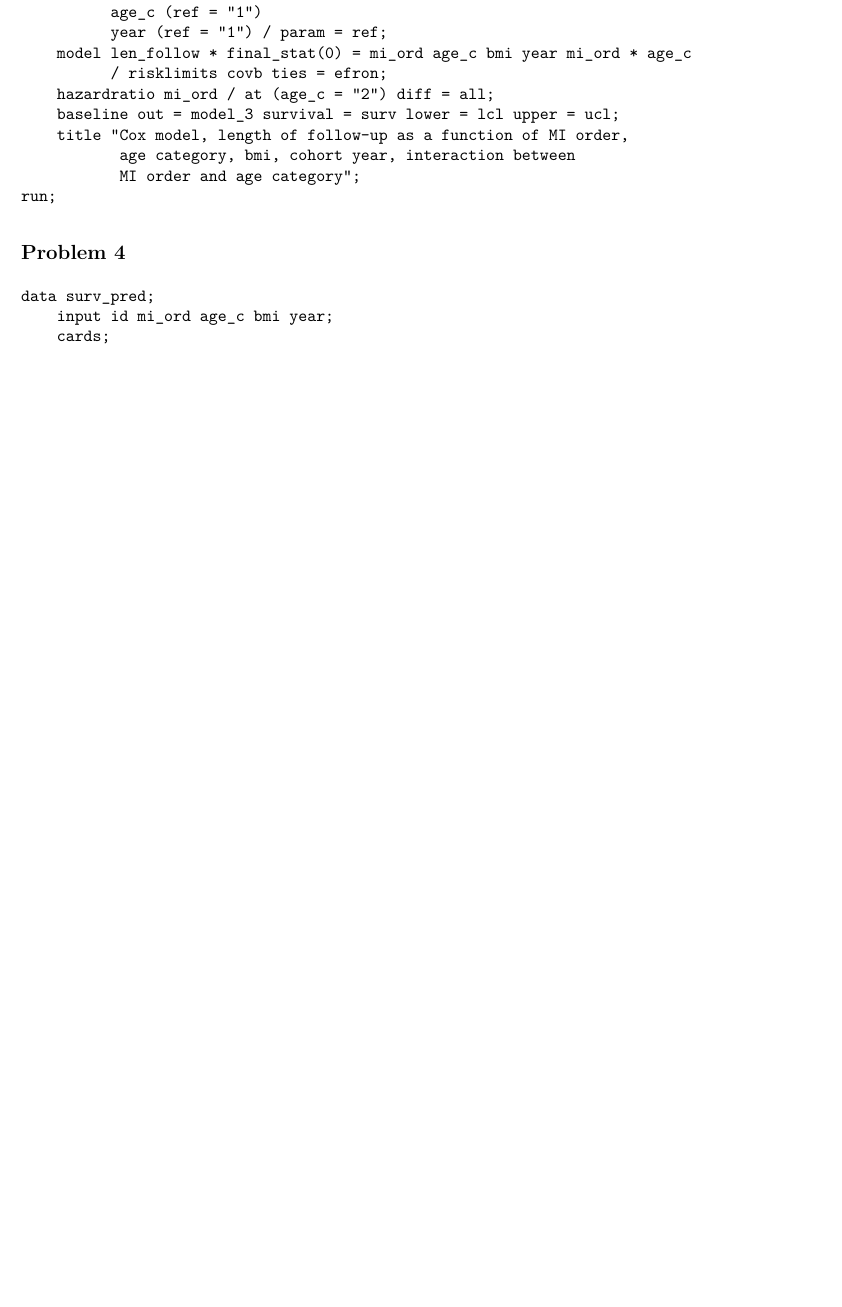
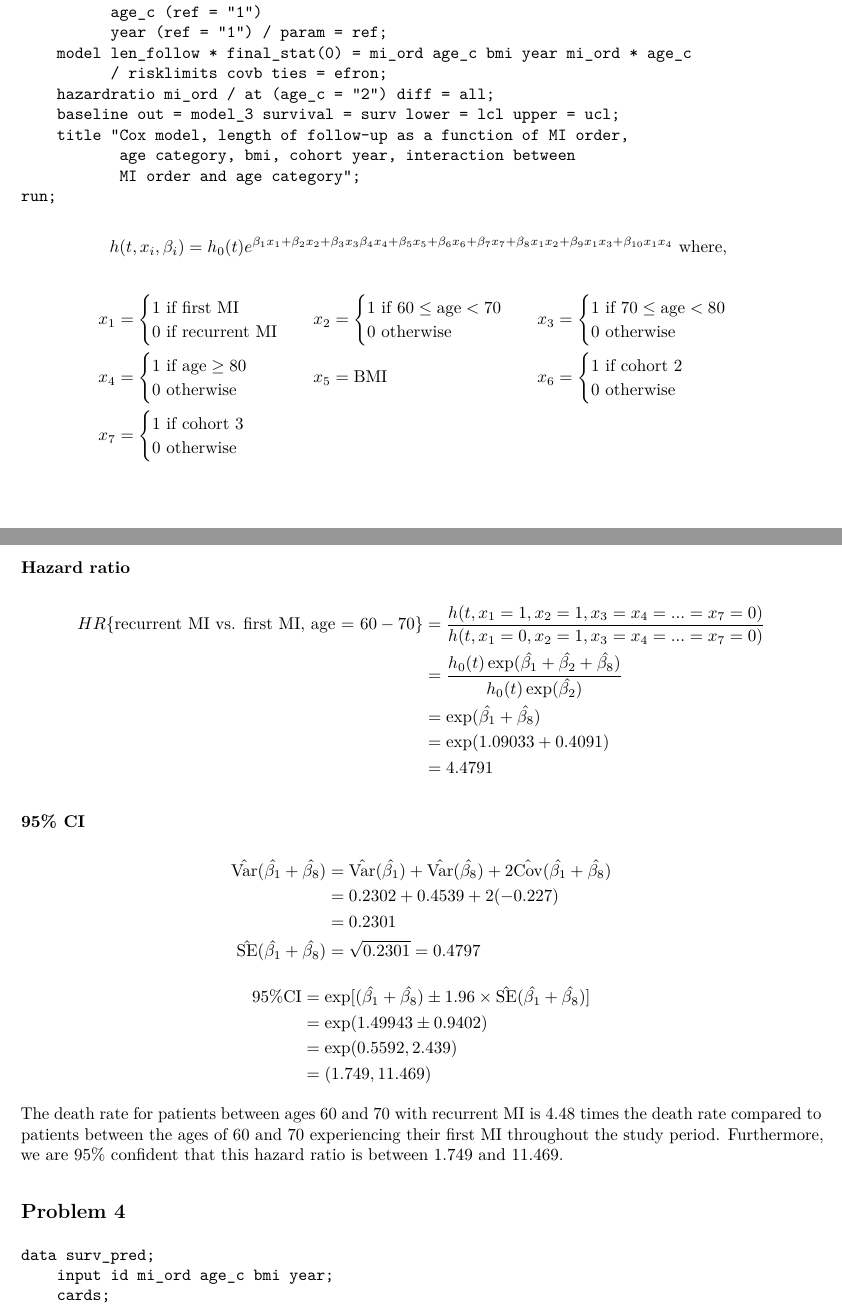
Before and after one commit to nt-williams/p8110_hw5, an R Markdown document (p8110_hw5_ntw2117.Rmd): part of page 2 of 3 before the commit and two parts of pages 2 and 3 of 3 after it, the two joined at a grey line, cut so that both start at the same text, the shorter picture padded with empty space. The pictures show the output file p8110_hw5_ntw2117.pdf that the author committed with the source.

Commit message:
hazard ratio and confidence interval problem 3

````diff
--- a/p8110_hw5_ntw2117.Rmd
+++ b/p8110_hw5_ntw2117.Rmd
@@ -147,3 +151,78 @@ run;
+\text{ where, }
+\end{aligned}
+$$
+
+$$
+\begin{aligned}
+x_1 &=
+\begin{cases}
+1 \text{ if first MI} \\
+0 \text{ if recurrent MI}
+\end{cases} & &
+x_2  =
+\begin{cases}
+1 \text{ if } 60 \leq \text{age}< 70 \\
+0 \text{ otherwise}
+\end{cases} & &
+x_3 =
+\begin{cases}
+1 \text{ if } 70 \leq \text{age}< 80 \\
+0 \text{ otherwise}
+\end{cases} \\
+x_4 &=
+\begin{cases}
+1 \text{ if } \text{age} \geq 80 \\
+0 \text{ otherwise}
+\end{cases} & &
+x_5 = \text{BMI} & &
+x_6 =
+\begin{cases}
+1 \text{ if cohort } 2 \\
+0 \text{ otherwise}
+\end{cases} \\
+x_7 &=
+\begin{cases}
+1 \text{ if cohort } 3 \\
+0 \text{ otherwise}
+\end{cases}
+\end{aligned}
+$$
+
+#### Hazard ratio
+
+$$
+\begin{aligned}
+HR\{\text{recurrent MI vs. first MI, age = }60-70\}
+&= \frac{h(t, x_1 = 1, x_2 = 1, x_3 = x_4 = ... = x_7 = 0)}{h(t, x_1 = 0, x_2 = 1, x_3 = x_4 = ... = x_7 = 0)} \\
+&= \frac{h_0(t)\exp(\hat{\beta_1} + \hat{\beta_2} + \hat{\beta_8})}{h_0(t)\exp(\hat{\beta_2})} \\
+&= \exp(\hat{\beta_1} + \hat{\beta_8}) \\
+&= \exp(1.09033 + 0.4091) \\
+&= 4.4791
+\end{aligned}
+$$
+
+#### 95% CI
+
+$$
+\begin{aligned}
+\hat{\mathrm{Var}}(\hat{\beta_1} + \hat{\beta_8}) &= \hat{\mathrm{Var}}(\hat{\beta_1}) + \hat{\mathrm{Var}}(\hat{\beta_8}) + 2\hat{\mathrm{Cov}}(\hat{\beta_1} + \hat{\beta_8}) \\
+&= 0.2302 + 0.4539 + 2(-0.227) \\
+&= 0.2301 \\
+\hat{\mathrm{SE}}(\hat{\beta_1} + \hat{\beta_8}) &= \sqrt{0.2301} = 0.4797
+\end{aligned}
+$$
+
+$$
+\begin{aligned}
+95\% \mathrm{CI} &= \exp[(\hat{\beta_1} + \hat{\beta_8}) \pm 1.96 \times \hat{\mathrm{SE}}(\hat{\beta_1} + \hat{\beta_8})] \\
+&= \exp(1.49943 \pm 0.9402) \\
+&= \exp(0.5592, 2.439) \\
+&= (1.749, 11.469)
+\end{aligned}
+$$
+
+The death rate for patients between ages 60 and 70 with recurrent MI is 4.48 times the death rate compared to patients between the ages of 60 and 70 experiencing their first MI throughout the study period. Furthermore, we are 95% confident that this hazard ratio is between 1.749 and 11.469.
+
 ## Problem 4
 
 ```{}
````
Also changed, not shown: p8110_hw5_ntw2117.pdf, p8110_hw5_ntw2117.Rmd (4 more changed lines).
